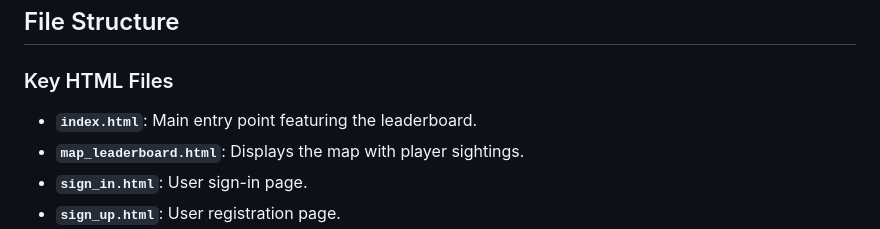
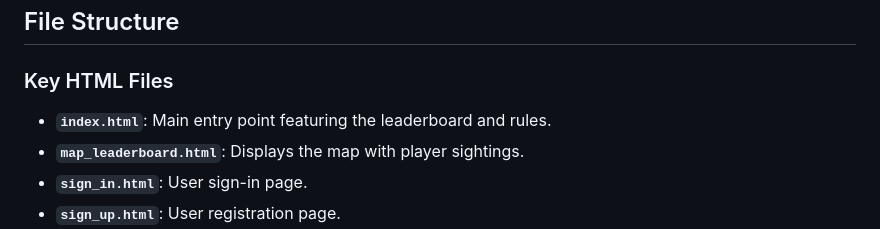
Before and after one commit to Aiden-Jacobs/Cow-Points, a Markdown page: README.md, the part around the change. Drawn GitHub-style.

```diff
--- a/README.md
+++ b/README.md
@@ -36,7 +36,7 @@ The web app is currently in beta and publicly available at [cowpoints.com](https
 
 ## File Structure
 ### Key HTML Files
-- **`index.html`**: Main entry point featuring the leaderboard.
+- **`index.html`**: Main entry point featuring the leaderboard and rules.
 - **`map_leaderboard.html`**: Displays the map with player sightings.
 - **`sign_in.html`**: User sign-in page.
 - **`sign_up.html`**: User registration page.
```
